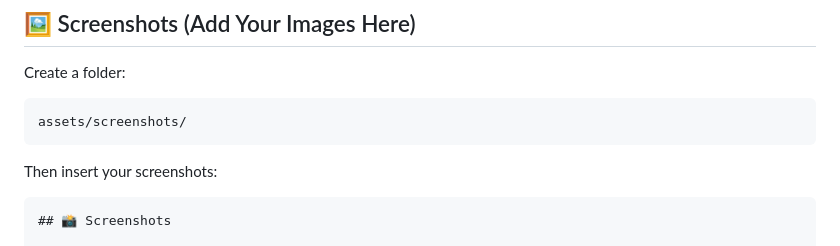
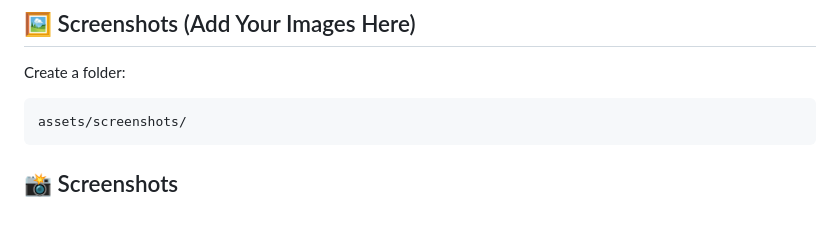
Before and after one commit to adetayo-Adebayo284/game-prediction, a Markdown page: README.md, the part around the change printed below. GitHub-like rendering; blank space fills up the shorter version.

````diff
--- a/README.md
+++ b/README.md
@@ -180,10 +180,6 @@ Create a folder:
 ```
 assets/screenshots/
 ```
-
-Then insert your screenshots:
-
-```md
 ## 📸 Screenshots
 
 ### Dashboard
````
Also changed, not shown: other parts of README.md (+2 -3 lines).
